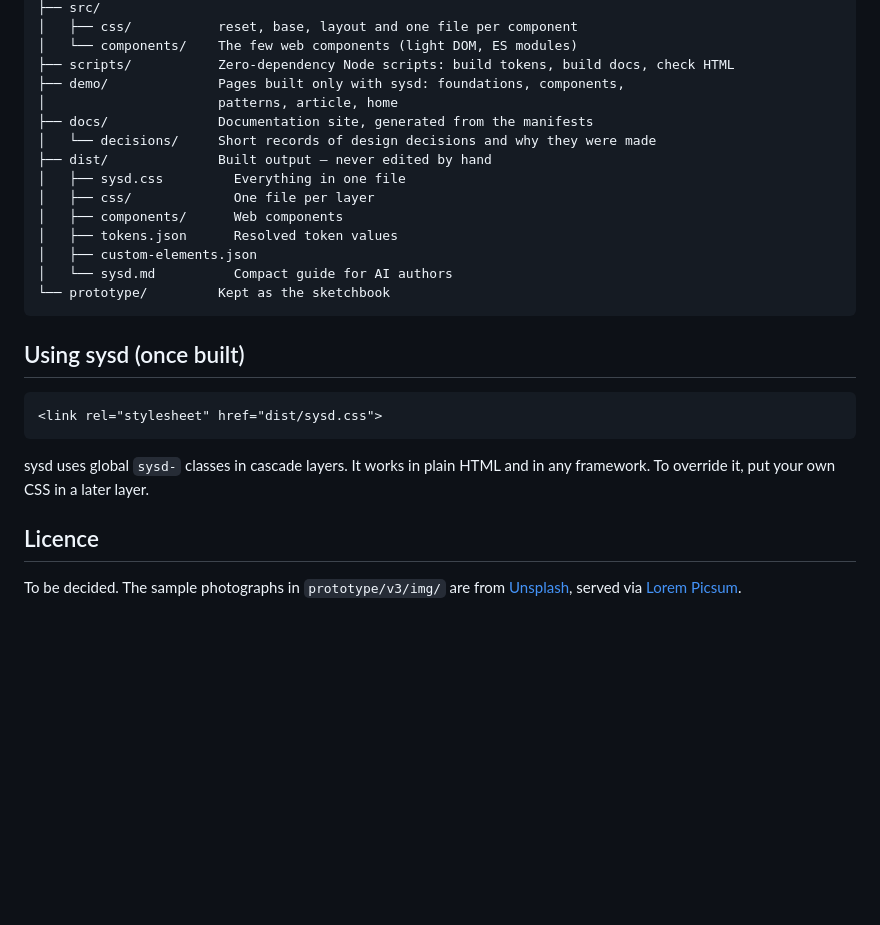
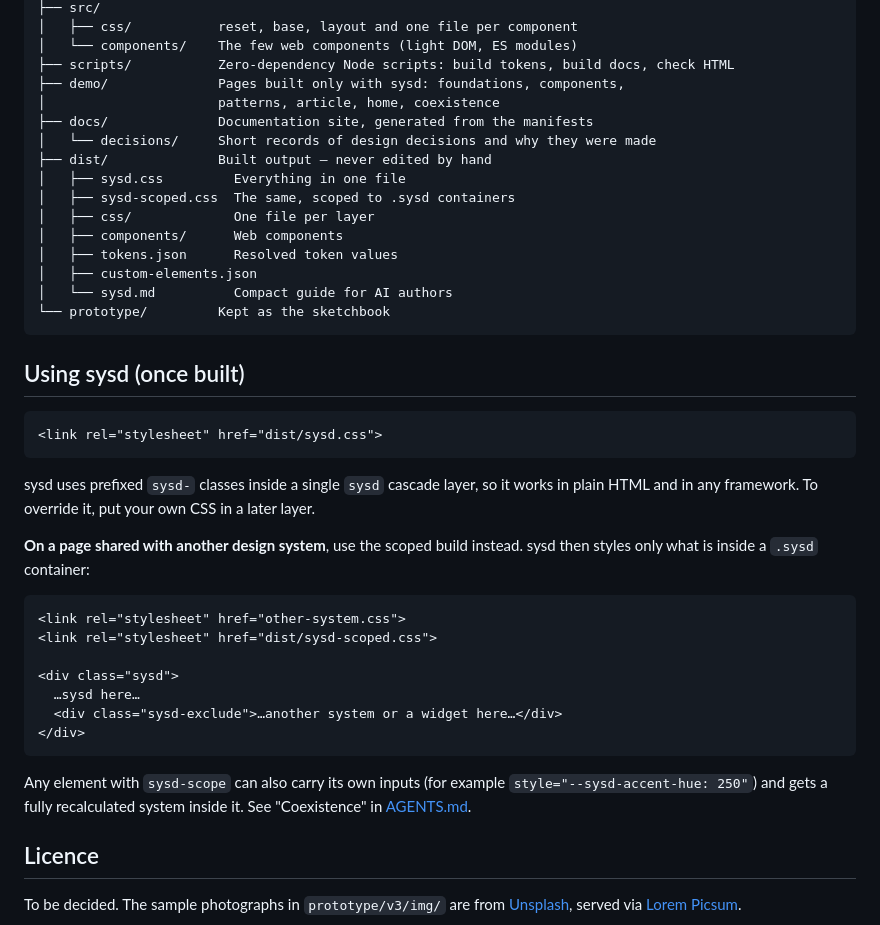
Before and after one commit to mkjems/sysd, a Markdown page: README.md, the part around the change. GitHub-like rendering; blank space fills up the shorter version.

````diff
--- a/README.md
+++ b/README.md
@@ -75,11 +75,12 @@ sysd/
 │   └── components/    The few web components (light DOM, ES modules)
 ├── scripts/           Zero-dependency Node scripts: build tokens, build docs, check HTML
 ├── demo/              Pages built only with sysd: foundations, components,
-│                      patterns, article, home
+│                      patterns, article, home, coexistence
 ├── docs/              Documentation site, generated from the manifests
 │   └── decisions/     Short records of design decisions and why they were made
 ├── dist/              Built output — never edited by hand
 │   ├── sysd.css         Everything in one file
+│   ├── sysd-scoped.css  The same, scoped to .sysd containers
 │   ├── css/             One file per layer
 │   ├── components/      Web components
 │   ├── tokens.json      Resolved token values
@@ -94,7 +95,21 @@ sysd/
 <link rel="stylesheet" href="dist/sysd.css">
 ```
 
-sysd uses global `sysd-` classes in cascade layers. It works in plain HTML and in any framework. To override it, put your own CSS in a later layer.
+sysd uses prefixed `sysd-` classes inside a single `sysd` cascade layer, so it works in plain HTML and in any framework. To override it, put your own CSS in a later layer.
+
+**On a page shared with another design system**, use the scoped build instead. sysd then styles only what is inside a `.sysd` container:
+
+```html
+<link rel="stylesheet" href="other-system.css">
+<link rel="stylesheet" href="dist/sysd-scoped.css">
+
+<div class="sysd">
+  …sysd here…
+  <div class="sysd-exclude">…another system or a widget here…</div>
+</div>
+```
+
+Any element with `sysd-scope` can also carry its own inputs (for example `style="--sysd-accent-hue: 250"`) and gets a fully recalculated system inside it. See "Coexistence" in [AGENTS.md](AGENTS.md).
 
 ## Licence
 
````
Also changed, not shown: AGENTS.md (+44 -6 lines).
